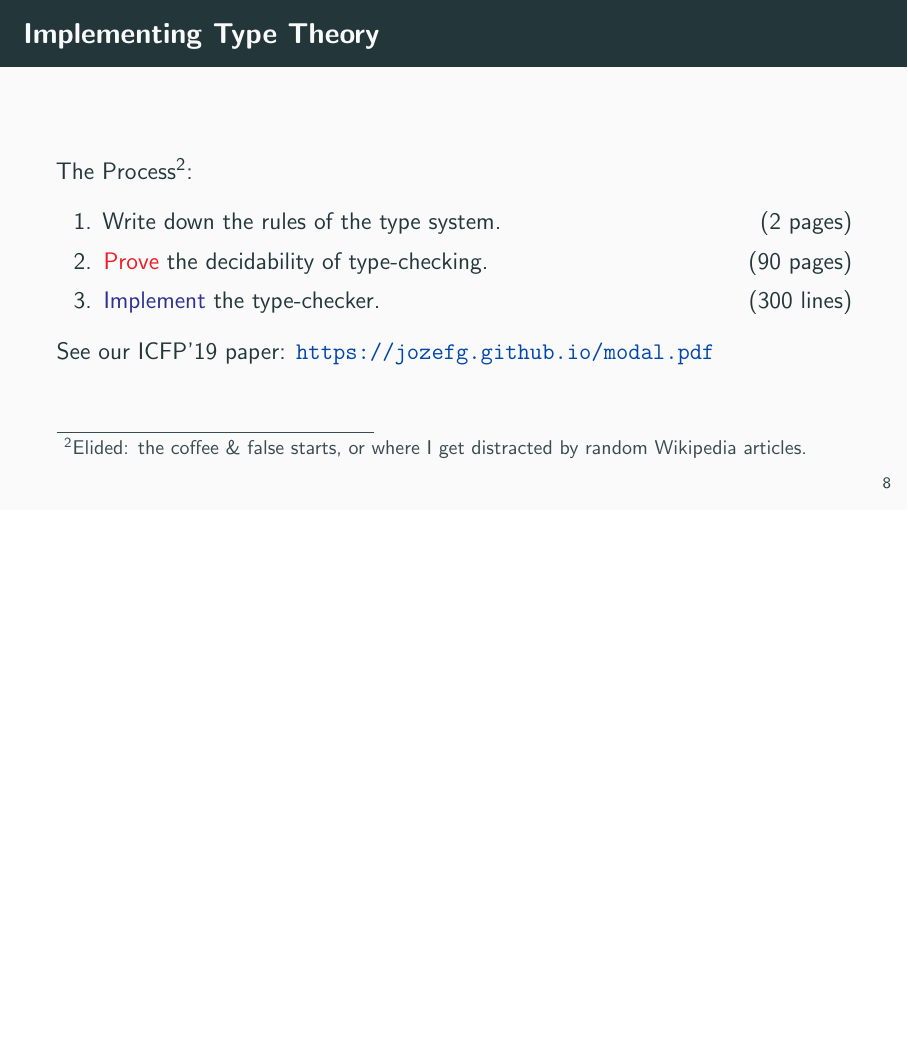
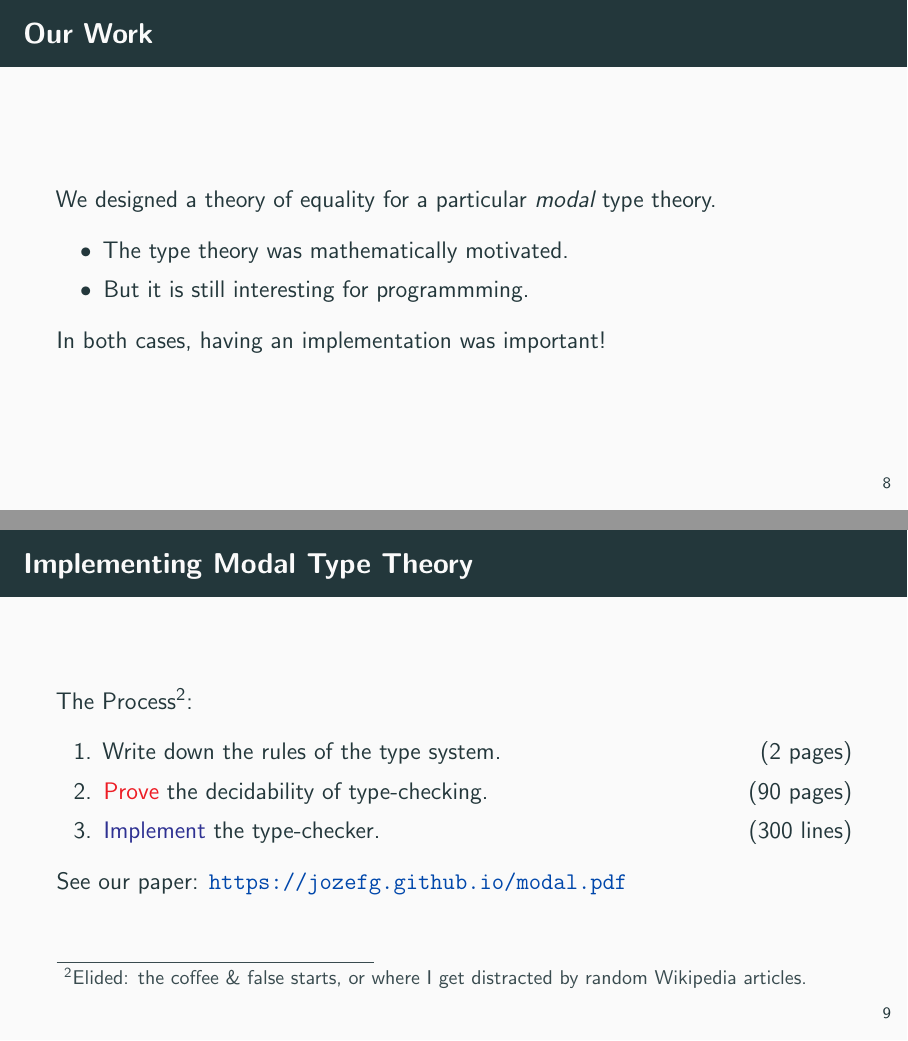
Before and after one commit to jozefg/talks-for-logsem, LaTeX slides (2019-05-24/slides.tex): page 14 of 16 before the commit and pages 14 and 15 of 17 after it, the two joined at a grey line, the shorter picture padded with empty space. Compiled offline with pdfLaTeX.

Commit message:
slides are done

```diff
--- a/2019-05-24/slides.tex
+++ b/2019-05-24/slides.tex
@@ -177,7 +177,17 @@
 \end{frame}
 
 \begin{frame}
-  \frametitle{Implementing Type Theory}
+  \frametitle{Our Work}
+  We designed a theory of equality for a particular \emph{modal} type theory.
+  \begin{itemize}
+  \item The type theory was mathematically motivated.
+  \item But it is still interesting for programmming.
+  \end{itemize}
+  In both cases, having an implementation was important!
+\end{frame}
+
+\begin{frame}
+  \frametitle{Implementing Modal Type Theory}
   The Process\footnote{Elided: the coffee \& false starts, or where I get distracted by random Wikipedia articles.}:
   \begin{enumerate}
   \item Write down the rules of the type system. \hfill (2 pages)
@@ -190,7 +200,7 @@
   %   &\App{\Lang{map}}{\Lang{f},\ \Lang{h} :: \Lang{t}}
   %   &&\triangleq \App{\Lang{f}}{\Lang{h}} :: \App{\Lang{map}}{\Lang{f},\ \Lang{t}}
   % \end{alignat*}
-  See our ICFP'19 paper: \url{https://jozefg.github.io/modal.pdf}
+  See our paper: \url{https://jozefg.github.io/modal.pdf}
 \end{frame}
 
 \begin{frame}
```
Also changed, not shown: 2019-05-24/slides.tex (4 more changed lines).
